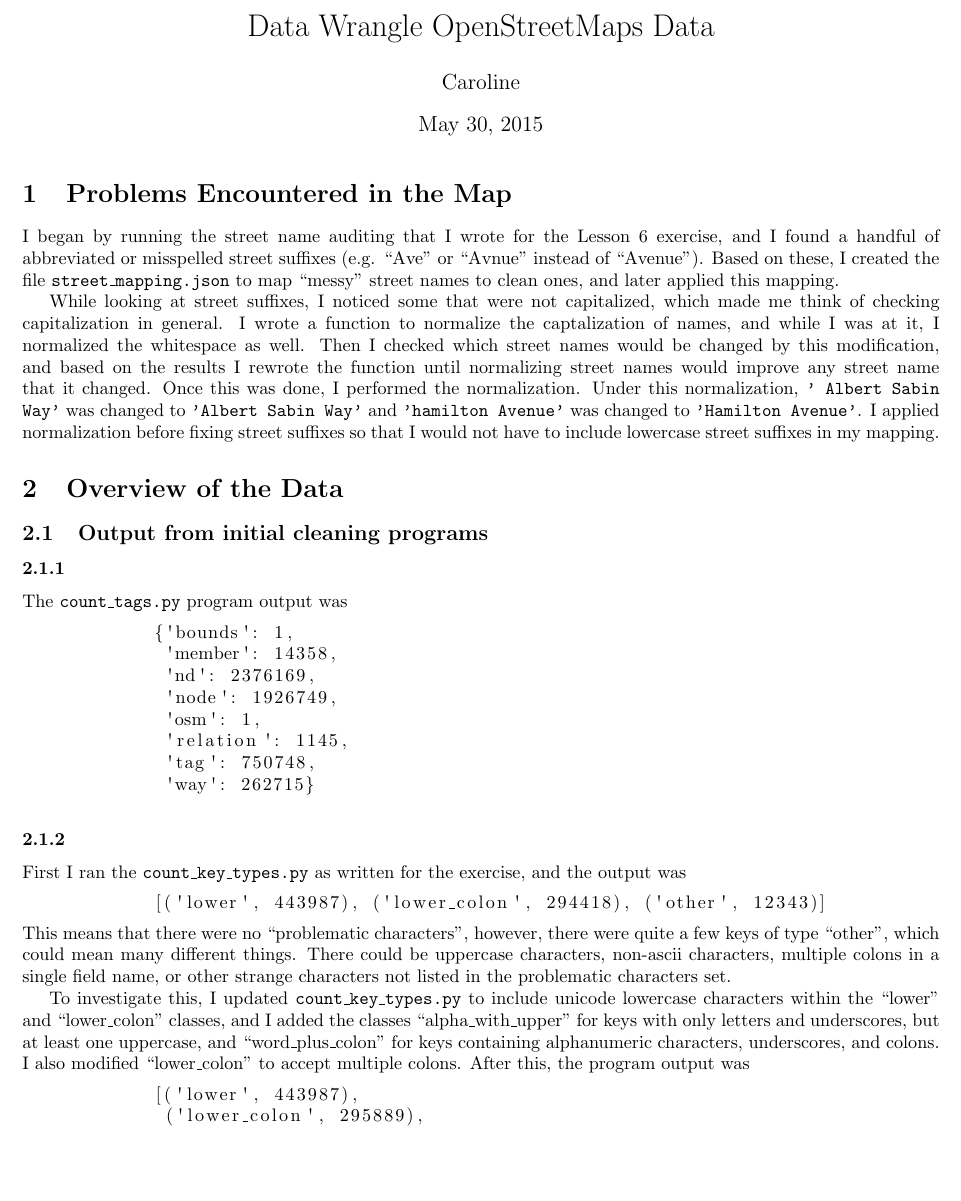
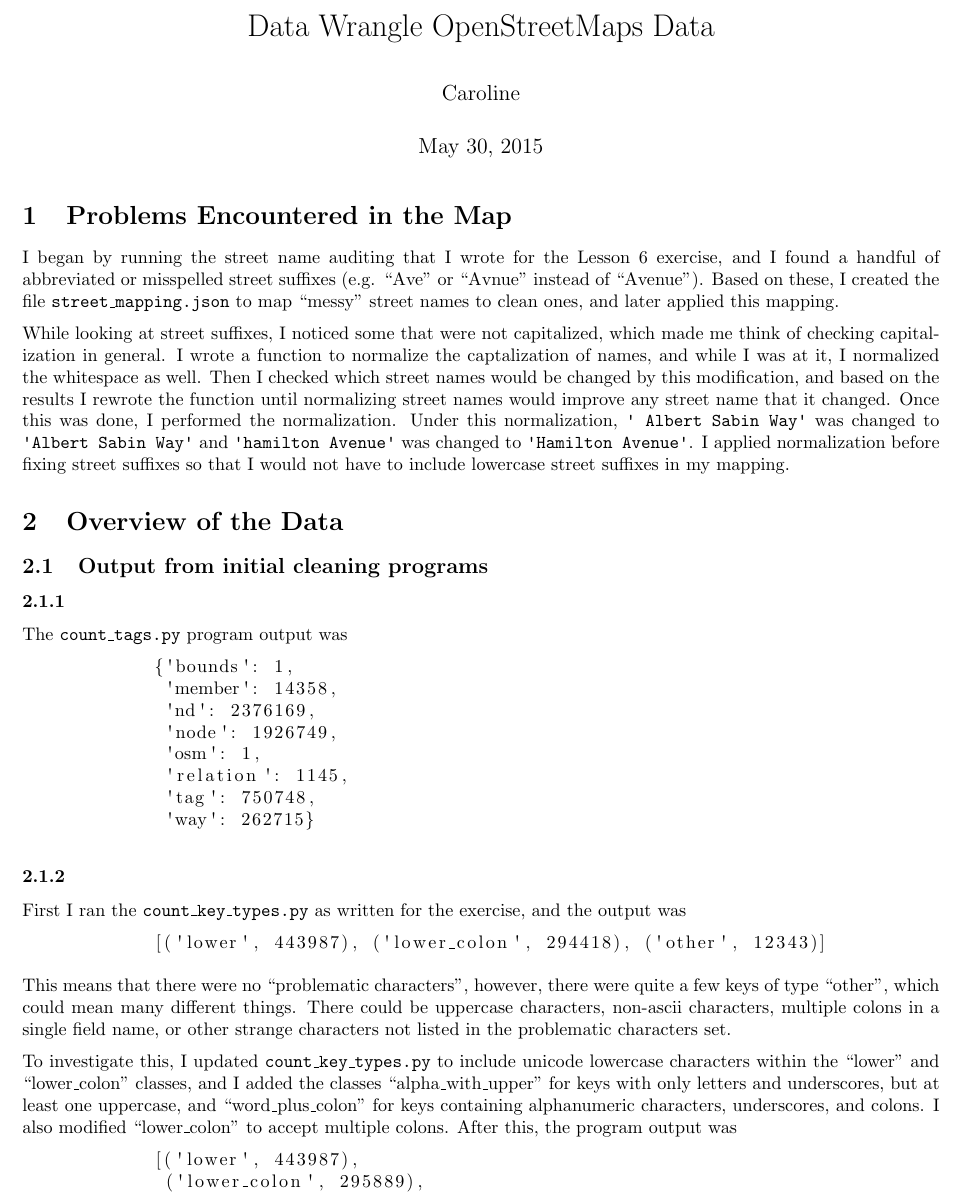
Before and after one commit to cbuckey-uda/data-wrangling-project, a LaTeX document (rubric_answers.tex): part of page 1 of 2, cut so that both start at the same text, the shorter picture padded with empty space. Compiled offline with pdfLaTeX.

Commit message:
Fix quotes

```diff
--- a/rubric_answers.tex
+++ b/rubric_answers.tex
@@ -2,6 +2,7 @@
 \usepackage[margin=0.75in]{geometry}
 \usepackage{listings}
 \usepackage{upquote}
+\usepackage{parskip}
 
 \author{Caroline}
 \title{Data Wrangle OpenStreetMaps Data}
@@ -22,11 +23,11 @@
         street names would be changed by this modification, and based on the
         results I rewrote the function until normalizing street names would
         improve any street name that it changed. Once this was done, I performed
-        the normalization. Under this normalization, \texttt{' Albert Sabin
-        Way'} was changed to \texttt{'Albert Sabin Way'} and \texttt{'hamilton
-        Avenue'} was changed to \texttt{'Hamilton Avenue'}. I applied
-        normalization before fixing street suffixes so that I would not have to
-        include lowercase street suffixes in my mapping.
+        the normalization. Under this normalization, \verb"' Albert Sabin Way'"
+        was changed to \verb"'Albert Sabin Way'" and \verb"'hamilton Avenue'"
+        was changed to \verb"'Hamilton Avenue'". I applied normalization before
+        fixing street suffixes so that I would not have to include lowercase
+        street suffixes in my mapping.
 
     \section{Overview of the Data}
         \subsection{Output from initial cleaning programs}
```
